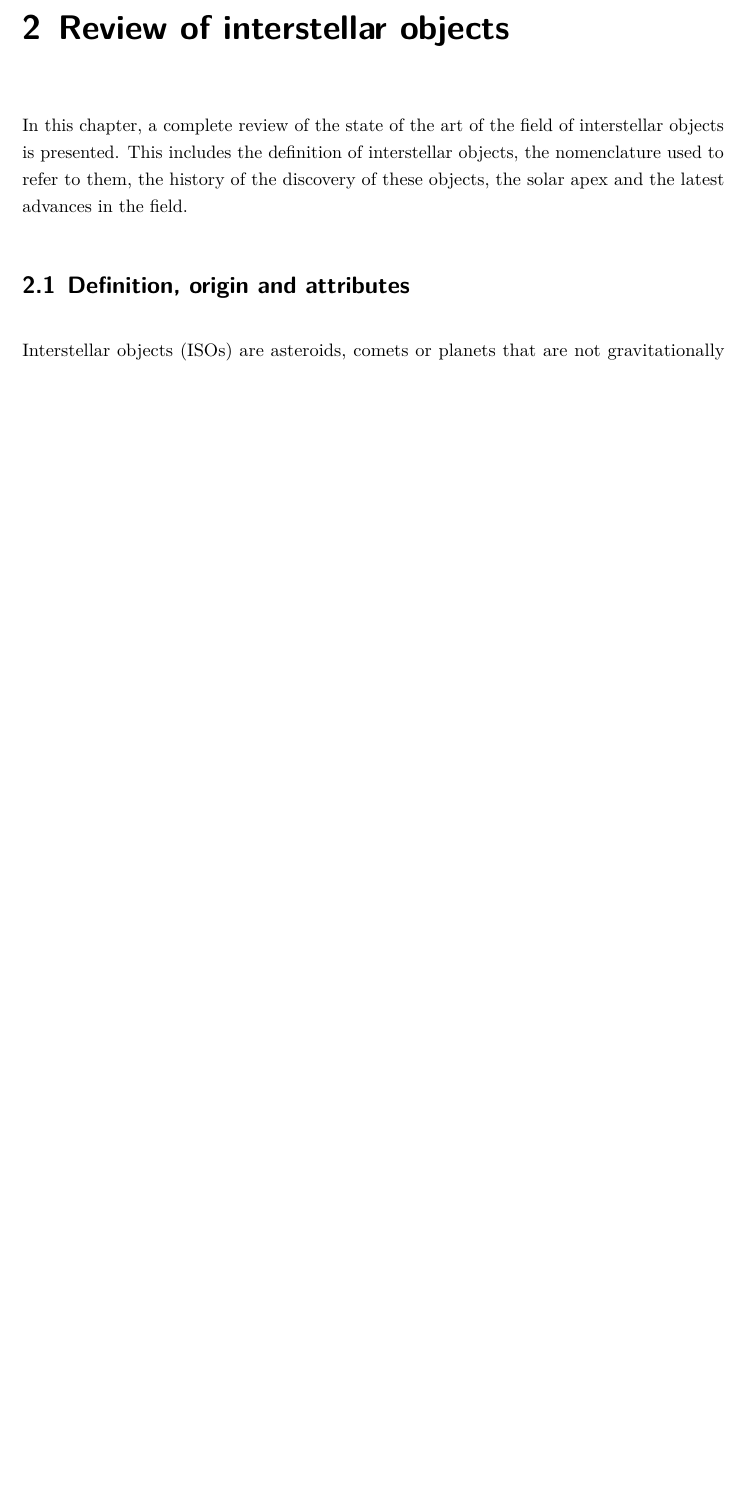
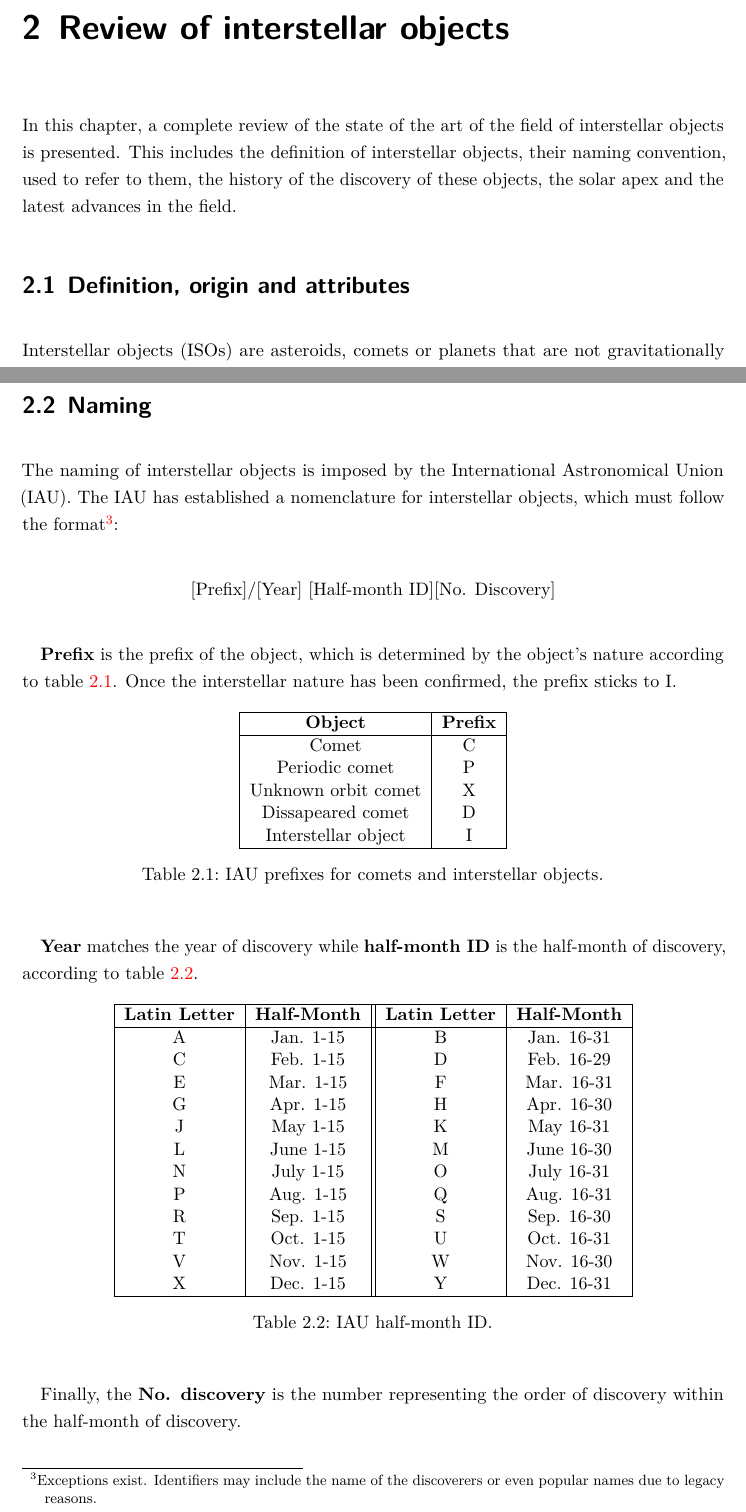
Before and after one commit to jorgepiloto/tfm, a LaTeX document (main.tex, which reads src/01_background/intro.tex, src/01_background/nomenclature.tex): part of page 16 of 18 before the commit and two parts of pages 16 and 18 of 19 after it, the two joined at a grey line, cut so that both start at the same text, the shorter picture padded with empty space. Compiled offline with LuaLaTeX.

Commit message:
doc: naming

```diff
--- a/src/01_background/intro.tex
+++ b/src/01_background/intro.tex
@@ -2,12 +2,12 @@
 
 In this chapter, a complete review of the state of the art of the field of
 interstellar objects is presented. This includes the definition of interstellar
-objects, the nomenclature used to refer to them, the history of the discovery of
-these objects, the solar apex and the latest advances in the field.
+objects, their naming convention, used to refer to them, the history of the
+discovery of these objects, the solar apex and the latest advances in the field.
 
 % --- Sections for this chapter --- %
 \input{src/01_background/definition.tex}
-%\input{src/01_background/nomenclature.tex}
+\input{src/01_background/nomenclature.tex}
 %\input{src/01_background/discovered_objects.tex}
 %\input{src/01_background/solar_apex.tex}
 %\input{src/01_background/latest_advances.tex}
--- /dev/null
+++ b/src/01_background/nomenclature.tex
@@ -0,0 +1,62 @@
+\newpage
+\section{Naming}
+
+The naming of interstellar objects is imposed by the International Astronomical
+Union (IAU). The IAU has established a nomenclature for interstellar objects,
+which must follow the format\footnote{Exceptions exist. Identifiers may include
+the name of the discoverers or even popular names due to legacy reasons.}:
+
+\begin{center}
+    [Prefix]/[Year] [Half-month ID][No. Discovery]
+\end{center}
+
+\textbf{Prefix} is the prefix of the object, which is determined by the object's
+nature according to table \ref{tab:iau_prefixes}. Once the interstellar nature has
+been confirmed, the prefix sticks to I.
+
+\begin{table}[H]
+    \centering
+    \begin{tabular}{|c|c|}
+        \hline
+        \textbf{Object} & \textbf{Prefix} \\
+        \hline
+        Comet & C \\
+        Periodic comet & P \\
+        Unknown orbit comet & X \\
+        Dissapeared comet & D \\
+        Interstellar object & I \\
+        \hline
+    \end{tabular}
+    \caption{IAU prefixes for comets and interstellar objects.}
+    \label{tab:iau_prefixes}
+\end{table}
+
+\textbf{Year} matches the year of discovery while \textbf{half-month ID} is the
+half-month of discovery, according to table \ref{tab:iau_half_month_id}.
+
+\begin{table}[H]
+    \centering
+    \begin{tabular}{|c|c||c|c|}
+        \hline
+        \textbf{Latin Letter} & \textbf{Half-Month} & \textbf{Latin Letter} & \textbf{Half-Month} \\
+        \hline
+        A & Jan. 1-15 & B & Jan. 16-31 \\
+        C & Feb. 1-15 & D & Feb. 16-29 \\
+        E & Mar. 1-15 & F & Mar. 16-31 \\
+        G & Apr. 1-15 & H & Apr. 16-30 \\
+        J & May 1-15 & K & May 16-31 \\
+        L & June 1-15 & M & June 16-30 \\
+        N & July 1-15 & O & July 16-31 \\
+        P & Aug. 1-15 & Q & Aug. 16-31 \\
+        R & Sep. 1-15 & S & Sep. 16-30 \\
+        T & Oct. 1-15 & U & Oct. 16-31 \\
+        V & Nov. 1-15 & W & Nov. 16-30 \\
+        X & Dec. 1-15 & Y & Dec. 16-31 \\
+        \hline
+    \end{tabular}
+    \caption{IAU half-month ID.}
+    \label{tab:iau_half_month_id}
+\end{table}
+
+Finally, the \textbf{No. discovery} is the number representing the order of
+discovery within the half-month of discovery.
```
